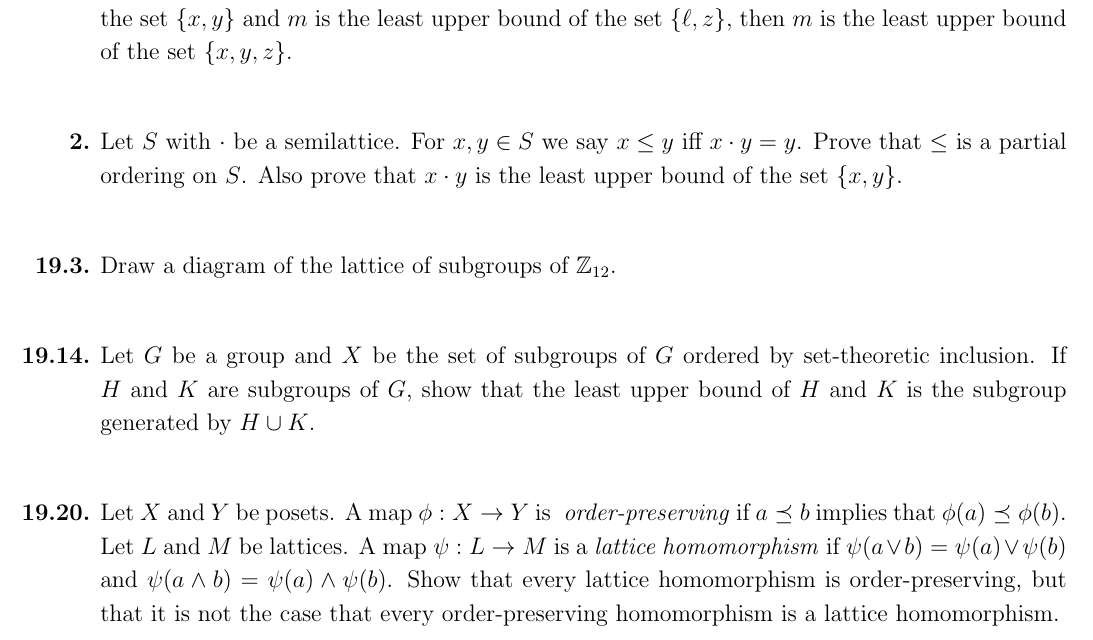
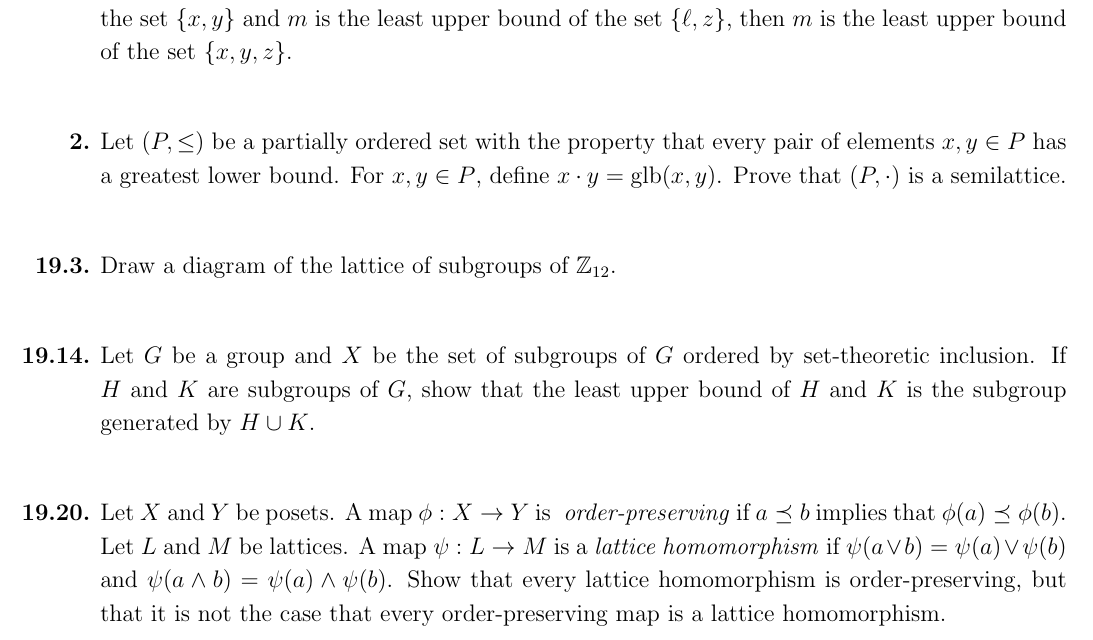
Before and after one commit to YChuan1115/Math301-Fall2014, a LaTeX problem sheet (homework/tex/hw07.tex): part of the page, cut so that both start at the same text. Compiled offline with pdfLaTeX.

Commit message:
fixed last problem

```diff
--- a/homework/tex/hw07.tex
+++ b/homework/tex/hw07.tex
@@ -51,9 +51,11 @@ bound of the set $\{x, y, z\}$.
 
 %% 2 %%%%%%%%%%%%%%%%%%%%%%%%%%%%%%%%%%%%%%%%%%%%%%%%
 \item
-Let $S$ with $\cdot$ be a semilattice.  For $x, y\in S$ we say $x\leq y$ iff
-$x\cdot y  = y$. Prove that $\leq$ is a partial ordering on $S$.  Also prove
-that $x\cdot y$ is the least upper bound of the set $\{x,y\}$.
+Let $(P, \leq)$ be a partially ordered set with the property that every pair of
+elements $x, y \in P$ has a greatest lower bound. For $x, y\in P$, define
+$x \cdot y = \operatorname{glb}(x,y)$. Prove that $(P, \cdot)$ is a semilattice.
+
+%% Let S with · be a semilattice. For x, y ∈ S we say x ≤ y iff x · y = y. Prove that ≤ is a partial ordering on S. Also prove that x · y is the least upper bound of the set {x, y}.
 
 \probskip
 
@@ -83,7 +85,7 @@ homomorphism}
 if $\psi( a \vee b ) = \psi(a) \vee \psi(b)$ and $\psi( a \wedge b ) =
 \psi(a) \wedge \psi(b)$. Show that every lattice homomorphism is
 order-preserving, but that it is not the case that every
-order-preserving homomorphism is a lattice homomorphism.
+order-preserving map is a lattice homomorphism.
 
 
 
```
Also changed, not shown: homework/pdf/hw07.pdf.
